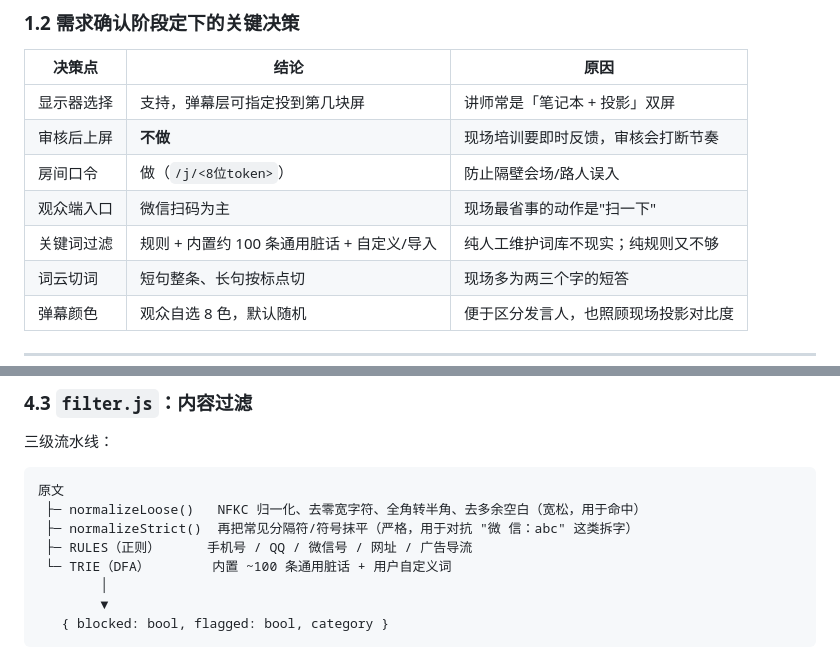
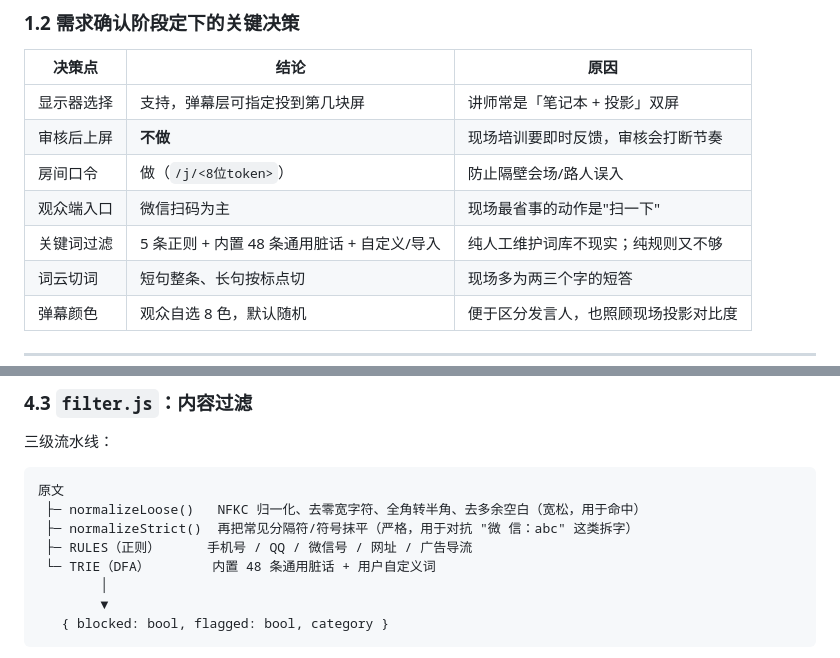
Before and after one commit to delaolao/LocalDanMu, a Markdown page: docs/architecture.md, 2 parts joined by grey strips. Drawn GitHub-style.

Commit message:
docs: 修正过滤词条数（48 词 + 5 条正则）

```diff
--- a/docs/architecture.md
+++ b/docs/architecture.md
@@ -40,7 +40,7 @@
 | 审核后上屏 | **不做** | 现场培训要即时反馈，审核会打断节奏 |
 | 房间口令 | 做（`/j/<8位token>`） | 防止隔壁会场/路人误入 |
 | 观众端入口 | 微信扫码为主 | 现场最省事的动作是"扫一下" |
-| 关键词过滤 | 规则 + 内置约 100 条通用脏话 + 自定义/导入 | 纯人工维护词库不现实；纯规则又不够 |
+| 关键词过滤 | 5 条正则 + 内置 48 条通用脏话 + 自定义/导入 | 纯人工维护词库不现实；纯规则又不够 |
 | 词云切词 | 短句整条、长句按标点切 | 现场多为两三个字的短答 |
 | 弹幕颜色 | 观众自选 8 色，默认随机 | 便于区分发言人，也照顾现场投影对比度 |
 
@@ -220,7 +220,7 @@ WS   /ws?t=<token>   → 会话
  ├─ normalizeLoose()   NFKC 归一化、去零宽字符、全角转半角、去多余空白（宽松，用于命中）
  ├─ normalizeStrict()  再把常见分隔符/符号抹平（严格，用于对抗 "微 信：abc" 这类拆字）
  ├─ RULES（正则）      手机号 / QQ / 微信号 / 网址 / 广告导流
- └─ TRIE（DFA）        内置 ~100 条通用脏话 + 用户自定义词
+ └─ TRIE（DFA）        内置 48 条通用脏话 + 用户自定义词
         │
         ▼
    { blocked: bool, flagged: bool, category }
```
